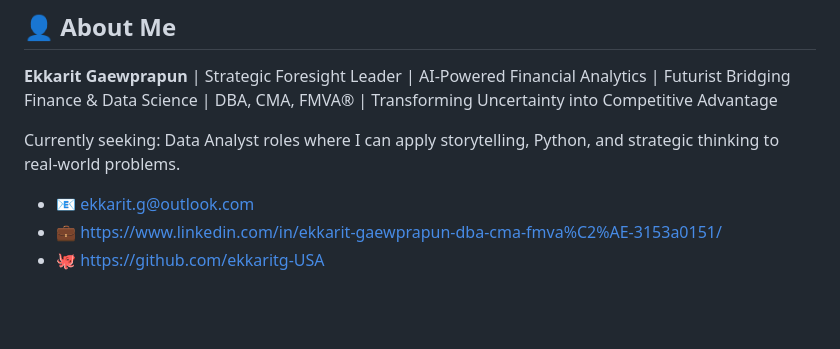
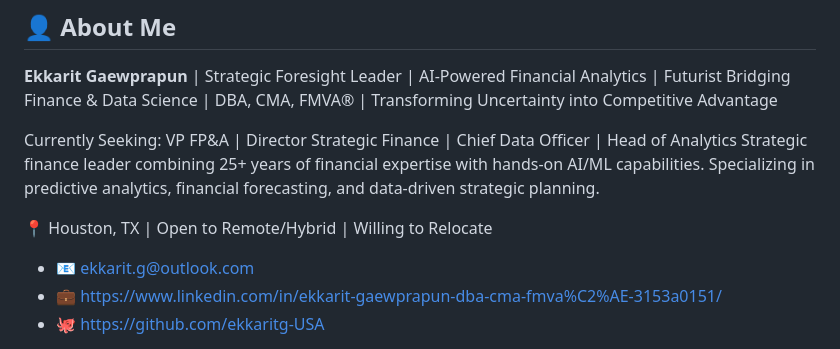
Before and after one commit to ekkaritg-USA/space-race-2-geopolitical-analysis, a Markdown page: README.md, the part around the change. Rendered like a GitHub page; blank space fills up the shorter version.

```diff
--- a/README.md
+++ b/README.md
@@ -173,7 +173,10 @@ This project is open source under the MIT License.
 
 **Ekkarit Gaewprapun** | Strategic Foresight Leader | AI-Powered Financial Analytics | Futurist Bridging Finance & Data Science | DBA, CMA, FMVA® | Transforming Uncertainty into Competitive Advantage
 
-Currently seeking: Data Analyst roles where I can apply storytelling, Python, and strategic thinking to real-world problems.
+Currently Seeking: VP FP&A | Director Strategic Finance | Chief Data Officer | Head of Analytics
+Strategic finance leader combining 25+ years of financial expertise with hands-on AI/ML capabilities. Specializing in predictive analytics, financial forecasting, and data-driven strategic planning.
+
+📍 Houston, TX | Open to Remote/Hybrid | Willing to Relocate
 
 - 📧 ekkarit.g@outlook.com
 - 💼 https://www.linkedin.com/in/ekkarit-gaewprapun-dba-cma-fmva%C2%AE-3153a0151/
```
